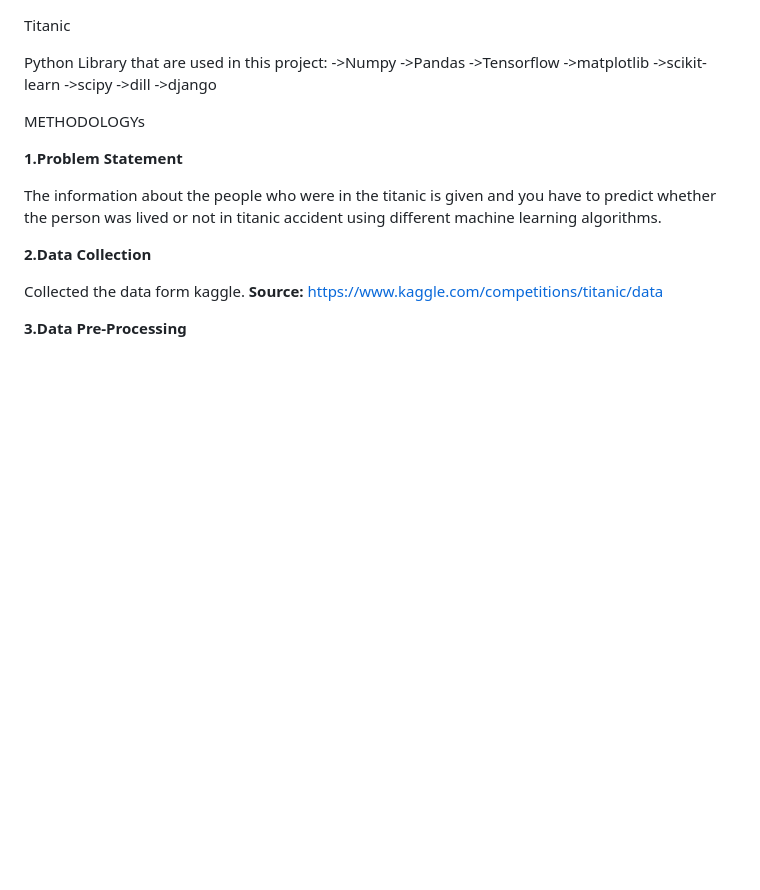
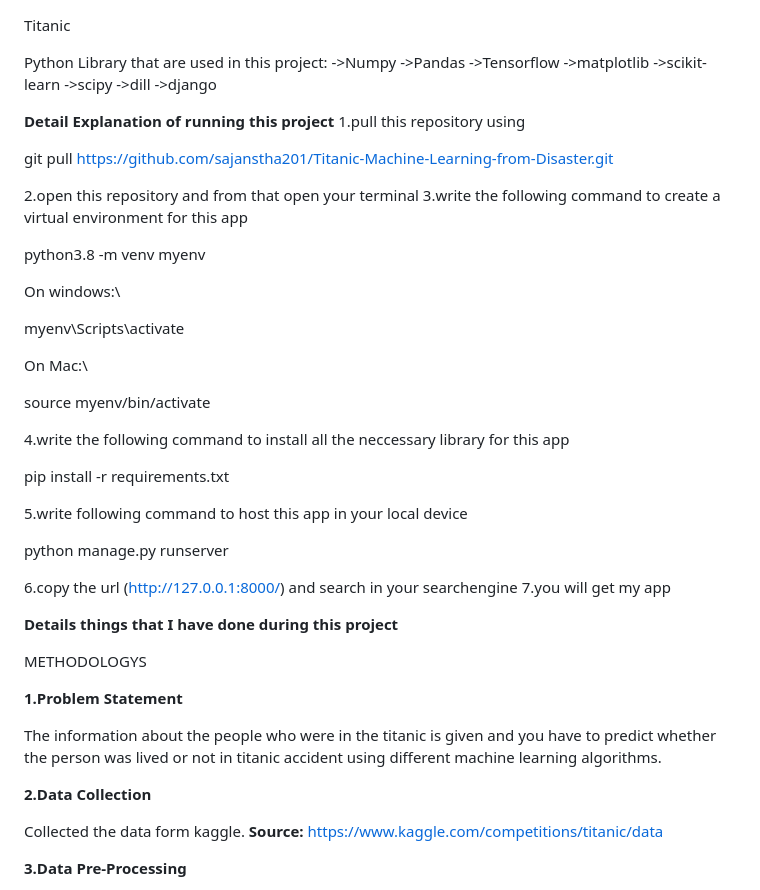
Before and after one commit to sajanstha201/Artificial-Neural-Network, a Markdown page: README.md, the part around the change. Rendered like a GitHub page; blank space fills up the shorter version.

```diff
--- a/README.md
+++ b/README.md
@@ -10,7 +10,39 @@ Python Library that are used in this project:
 ->dill
 ->django
 
-METHODOLOGYs
+**Detail Explanation of running this project**
+1.pull this repository using
+
+git pull https://github.com/sajanstha201/Titanic-Machine-Learning-from-Disaster.git
+
+2.open this repository and from that open your terminal
+3.write the following command to create a virtual environment for this app
+
+python3.8 -m venv myenv
+
+On windows:\
+
+myenv\Scripts\activate
+
+On Mac:\
+
+source myenv/bin/activate
+
+4.write the following command to install all the neccessary library for this app
+
+pip install -r requirements.txt
+
+5.write following command to host this app in your local device
+
+python manage.py runserver
+
+6.copy the url (http://127.0.0.1:8000/) and search in your searchengine
+7.you will get my app
+
+**Details things that I have done during this project**
+
+
+METHODOLOGYS
 
 **1.Problem Statement**
 
```
